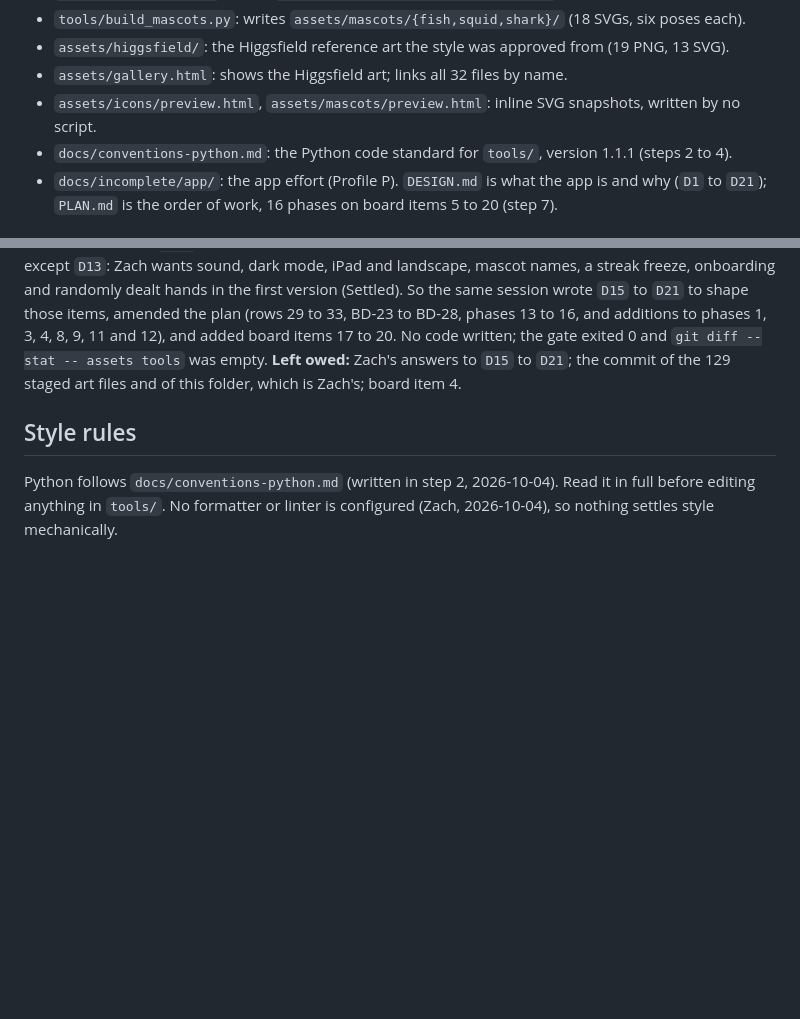
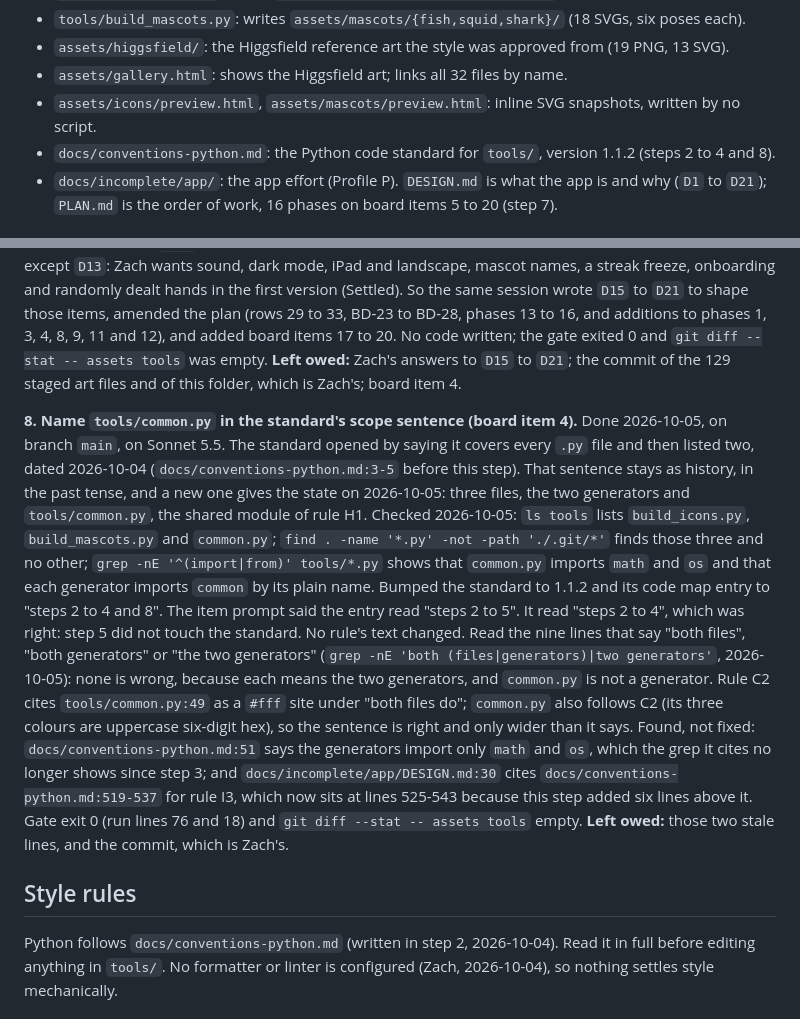
Before and after one commit to zach-short/felto, a Markdown page: HANDOFF.md, 2 parts joined by grey strips. Drawn GitHub-style; blank space fills up the shorter version.

Commit message:
name tools/common.py in the python standard scope sentence

```diff
--- a/HANDOFF.md
+++ b/HANDOFF.md
@@ -89,7 +89,7 @@ until Zach answers them.
 - `assets/gallery.html`: shows the Higgsfield art; links all 32 files by name.
 - `assets/icons/preview.html`, `assets/mascots/preview.html`: inline SVG snapshots, written by
   no script.
-- `docs/conventions-python.md`: the Python code standard for `tools/`, version 1.1.1 (steps 2 to 4).
+- `docs/conventions-python.md`: the Python code standard for `tools/`, version 1.1.2 (steps 2 to 4 and 8).
 - `docs/incomplete/app/`: the app effort (Profile P). `DESIGN.md` is what the app is and why
   (`D1` to `D21`); `PLAN.md` is the order of work, 16 phases on board items 5 to 20 (step 7).
 
@@ -247,6 +247,28 @@ and added board items 17 to 20. No code written; the gate exited 0 and
 `git diff --stat -- assets tools` was empty. **Left owed:** Zach's answers to `D15` to `D21`;
 the commit of the 129 staged art files and of this folder, which is Zach's; board item 4.
 
+**8. Name `tools/common.py` in the standard's scope sentence (board item 4).** Done 2026-10-05, on
+branch `main`, on Sonnet 5.5. The standard opened by saying it covers every `.py` file and then
+listed two, dated 2026-10-04 (`docs/conventions-python.md:3-5` before this step). That sentence
+stays as history, in the past tense, and a new one gives the state on 2026-10-05: three files, the
+two generators and `tools/common.py`, the shared module of rule H1. Checked 2026-10-05: `ls tools`
+lists `build_icons.py`, `build_mascots.py` and `common.py`; `find . -name '*.py' -not -path
+'./.git/*'` finds those three and no other; `grep -nE '^(import|from)' tools/*.py` shows that
+`common.py` imports `math` and `os` and that each generator imports `common` by its plain name.
+Bumped the standard to 1.1.2 and its code map entry to "steps 2 to 4 and 8". The item prompt said
+the entry read "steps 2 to 5". It read "steps 2 to 4", which was right: step 5 did not touch the
+standard. No rule's text changed. Read the nine lines that say "both files", "both generators" or
+"the two generators" (`grep -nE 'both (files|generators)|two generators'`, 2026-10-05): none is
+wrong, because each means the two generators, and `common.py` is not a generator. Rule C2 cites
+`tools/common.py:49` as a `#fff` site under "both files do"; `common.py` also follows C2 (its
+three colours are uppercase six-digit hex), so the sentence is right and only wider than it
+says. Found, not fixed: `docs/conventions-python.md:51` says the generators import only `math`
+and `os`, which the grep it cites no longer shows since step 3; and `docs/incomplete/app/DESIGN.md:30`
+cites `docs/conventions-python.md:519-537` for rule I3, which now sits at lines 525-543 because
+this step added six lines above it. Gate exit 0 (run lines 76 and 18) and
+`git diff --stat -- assets tools` empty. **Left owed:** those two stale lines, and the commit,
+which is Zach's.
+
 ## Style rules
 
 Python follows `docs/conventions-python.md` (written in step 2, 2026-10-04). Read it in full
```
Also changed, not shown: PASSOFF.md (+5 -1 lines), docs/conventions-python.md (+10 -4 lines).
